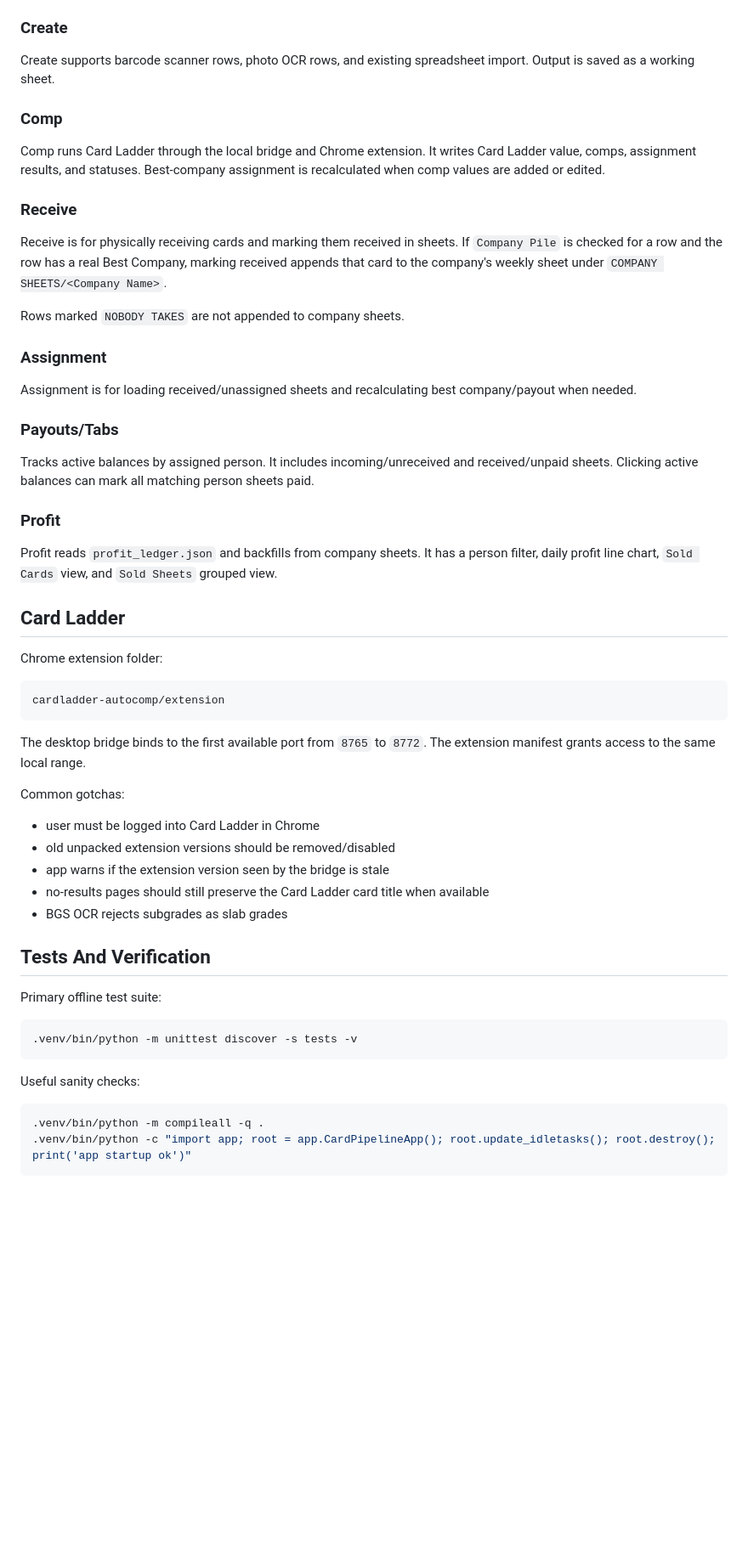
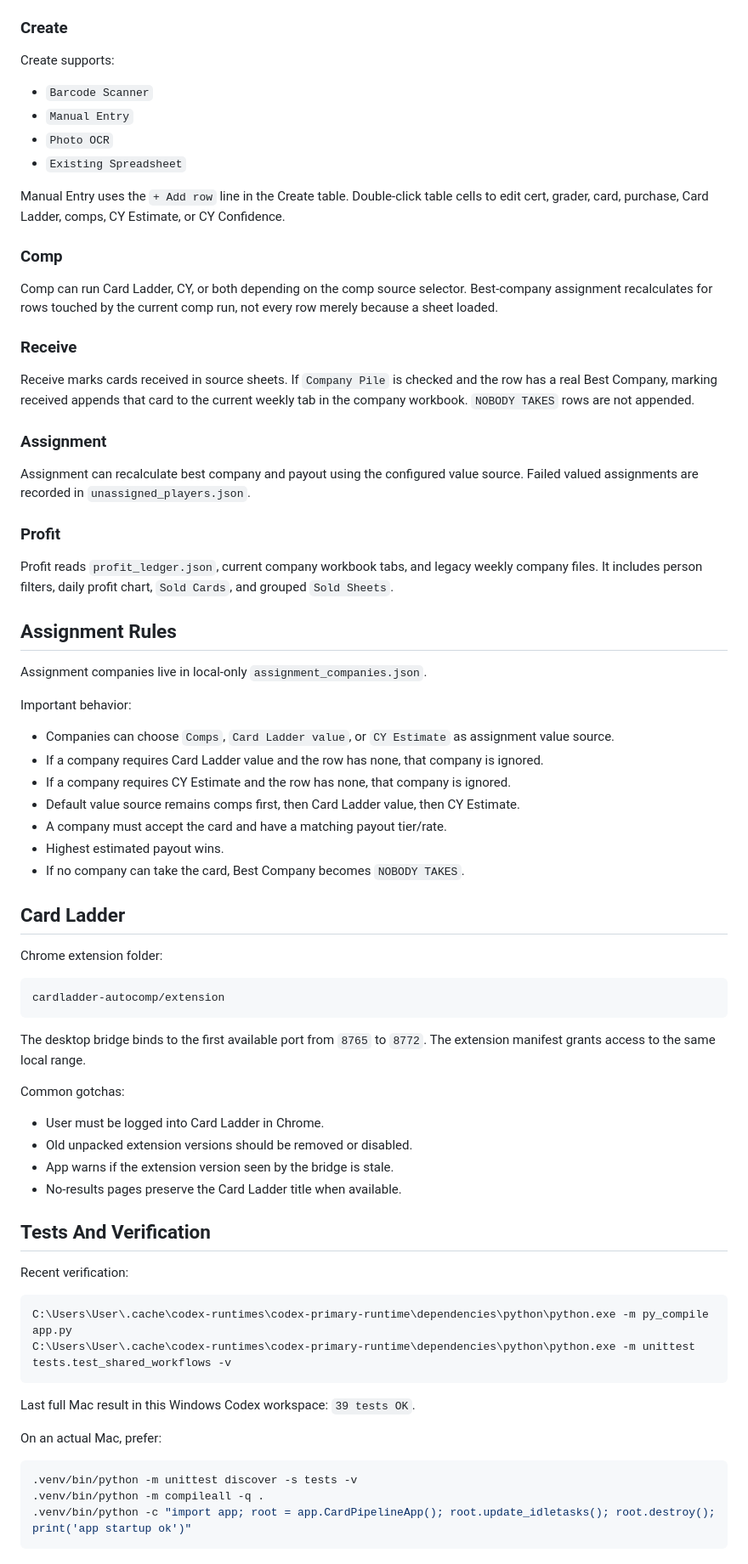
Before and after one commit to mikegrossbarth/card_pipeline_mac, a Markdown page: HANDOFF_CONTEXT.md, the part around one of its changes. Shown at 85% size. GitHub-like rendering; blank space fills up the shorter version.

````diff
--- a/HANDOFF_CONTEXT.md
+++ b/HANDOFF_CONTEXT.md
@@ -105,29 +142,44 @@ Home lists `Incoming`, `Working`, and `Received` sheets. `Edit Markers` handles
 
 ### Create
 
-Create supports barcode scanner rows, photo OCR rows, and existing spreadsheet import. Output is saved as a working sheet.
+Create supports:
+
+- `Barcode Scanner`
+- `Manual Entry`
+- `Photo OCR`
+- `Existing Spreadsheet`
+
+Manual Entry uses the `+ Add row` line in the Create table. Double-click table cells to edit cert, grader, card, purchase, Card Ladder, comps, CY Estimate, or CY Confidence.
 
 ### Comp
 
-Comp runs Card Ladder through the local bridge and Chrome extension. It writes Card Ladder value, comps, assignment results, and statuses. Best-company assignment is recalculated when comp values are added or edited.
+Comp can run Card Ladder, CY, or both depending on the comp source selector. Best-company assignment recalculates for rows touched by the current comp run, not every row merely because a sheet loaded.
 
 ### Receive
 
-Receive is for physically receiving cards and marking them received in sheets. If `Company Pile` is checked for a row and the row has a real Best Company, marking received appends that card to the company's weekly sheet under `COMPANY SHEETS/<Company Name>`.
-
-Rows marked `NOBODY TAKES` are not appended to company sheets.
+Receive marks cards received in source sheets. If `Company Pile` is checked and the row has a real Best Company, marking received appends that card to the current weekly tab in the company workbook. `NOBODY TAKES` rows are not appended.
 
 ### Assignment
 
-Assignment is for loading received/unassigned sheets and recalculating best company/payout when needed.
-
-### Payouts/Tabs
-
-Tracks active balances by assigned person. It includes incoming/unreceived and received/unpaid sheets. Clicking active balances can mark all matching person sheets paid.
+Assignment can recalculate best company and payout using the configured value source. Failed valued assignments are recorded in `unassigned_players.json`.
 
 ### Profit
 
-Profit reads `profit_ledger.json` and backfills from company sheets. It has a person filter, daily profit line chart, `Sold Cards` view, and `Sold Sheets` grouped view.
+Profit reads `profit_ledger.json`, current company workbook tabs, and legacy weekly company files. It includes person filters, daily profit chart, `Sold Cards`, and grouped `Sold Sheets`.
+
+## Assignment Rules
+
+Assignment companies live in local-only `assignment_companies.json`.
+
+Important behavior:
+
+- Companies can choose `Comps`, `Card Ladder value`, or `CY Estimate` as assignment value source.
+- If a company requires Card Ladder value and the row has none, that company is ignored.
+- If a company requires CY Estimate and the row has none, that company is ignored.
+- Default value source remains comps first, then Card Ladder value, then CY Estimate.
+- A company must accept the card and have a matching payout tier/rate.
+- Highest estimated payout wins.
+- If no company can take the card, Best Company becomes `NOBODY TAKES`.
 
 ## Card Ladder
 
@@ -141,23 +193,26 @@ The desktop bridge binds to the first available port from `8765` to `8772`. The
 
 Common gotchas:
 
-- user must be logged into Card Ladder in Chrome
-- old unpacked extension versions should be removed/disabled
-- app warns if the extension version seen by the bridge is stale
-- no-results pages should still preserve the Card Ladder card title when available
-- BGS OCR rejects subgrades as slab grades
+- User must be logged into Card Ladder in Chrome.
+- Old unpacked extension versions should be removed or disabled.
+- App warns if the extension version seen by the bridge is stale.
+- No-results pages preserve the Card Ladder title when available.
 
 ## Tests And Verification
 
-Primary offline test suite:
+Recent verification:
+
+```text
+C:\Users\User\.cache\codex-runtimes\codex-primary-runtime\dependencies\python\python.exe -m py_compile app.py
+C:\Users\User\.cache\codex-runtimes\codex-primary-runtime\dependencies\python\python.exe -m unittest tests.test_shared_workflows -v
+```
+
+Last full Mac result in this Windows Codex workspace: `39 tests OK`.
+
+On an actual Mac, prefer:
 
 ```bash
 .venv/bin/python -m unittest discover -s tests -v
-```
-
-Useful sanity checks:
-
-```bash
 .venv/bin/python -m compileall -q .
 .venv/bin/python -c "import app; root = app.CardPipelineApp(); root.update_idletasks(); root.destroy(); print('app startup ok')"
 ```
````
Also changed, not shown: other parts of HANDOFF_CONTEXT.md (+85 -44 lines).
